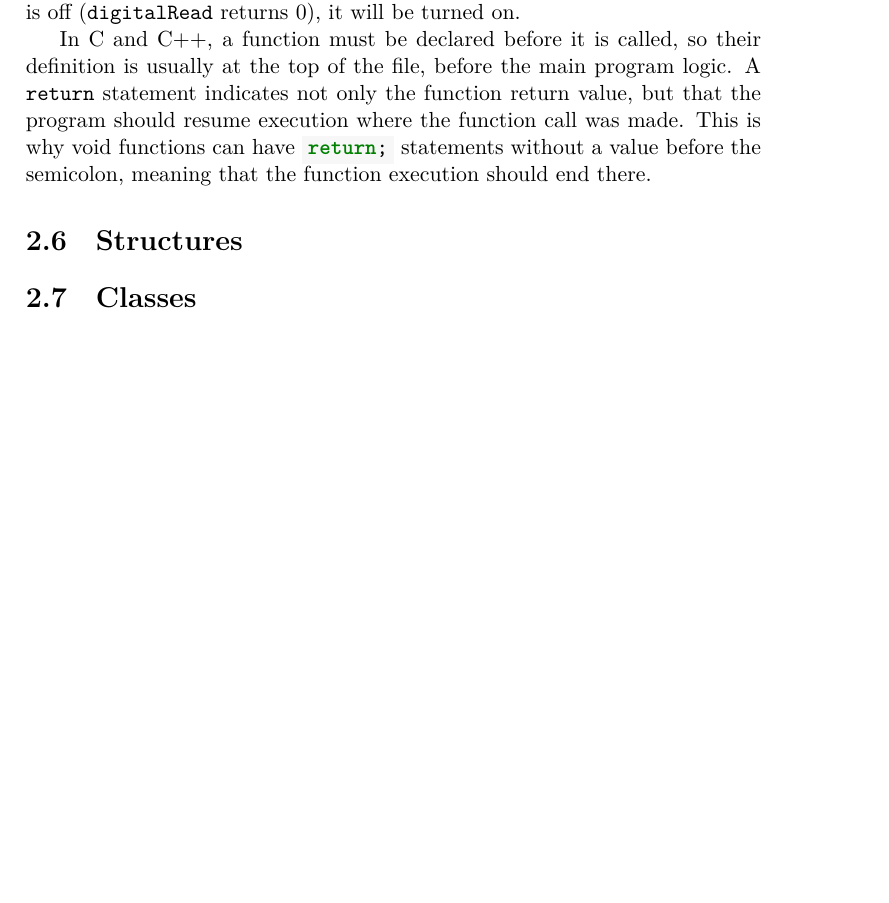
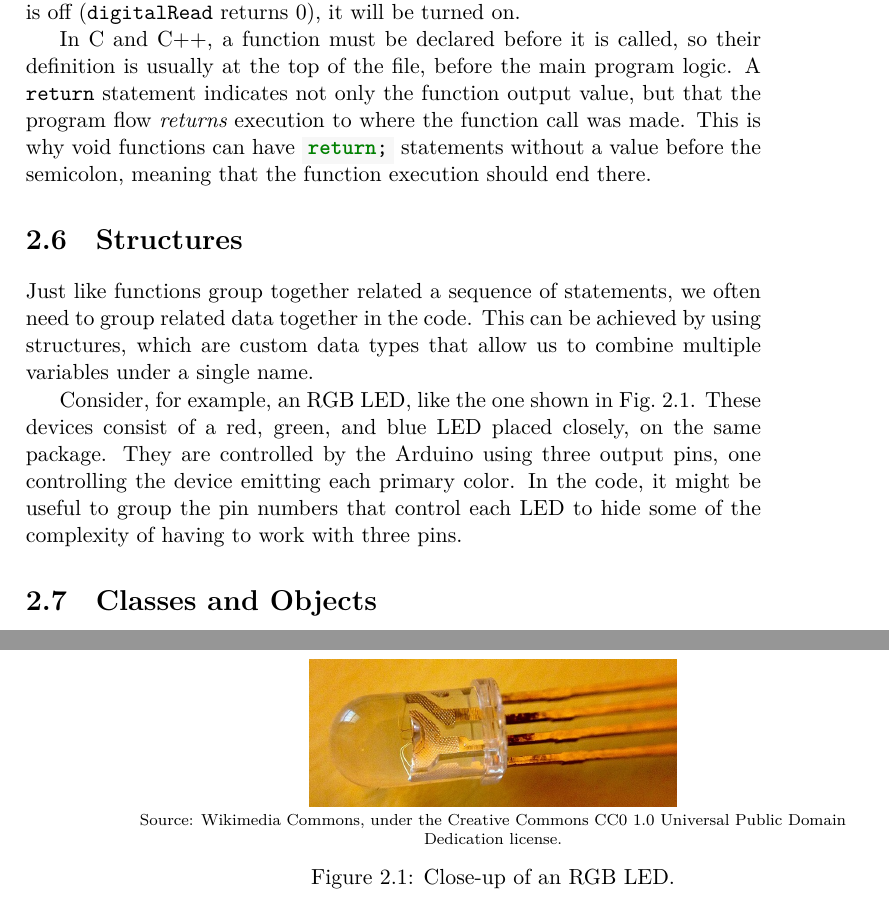
Before and after one commit to dimasad/arduino-book, a LaTeX thesis (main.tex, which reads programming-basics.tex): part of page 25 of 27 before the commit and two parts of pages 27 and 28 of 29 after it, the two joined at a grey line, cut so that both start at the same text, the shorter picture padded with empty space. Compiled offline with XeLaTeX.

Commit message:
Started the structures subsection.

```diff
--- a/programming-basics.tex
+++ b/programming-basics.tex
@@ -402,11 +402,29 @@ This way, if the LED is on (\texttt{digitalRead} returns 1), it will be turned o
 Conversely, if the LED is off (\texttt{digitalRead} returns 0), it will be turned on.
 
 In C and C++, a function must be declared before it is called, so their definition is usually at the top of the file, before the main program logic.
-A \texttt{return} statement indicates not only the function return value, but that the program should resume execution where the function call was made.
+A \texttt{return} statement indicates not only the function output value, but that the program flow \emph{returns} execution to where the function call was made.
 This is why void functions can have \inocodei{return;} statements without a value before the semicolon, meaning that the function execution should end there.
 
 \section{Structures}
-\section{Classes}
+Just like functions group together related a sequence of statements, we often need to group related data together in the code.
+This can be achieved by using structures, which are custom data types that allow us to combine multiple variables under a single name.
+
+\begin{figure}[b]
+  \centering
+  \includegraphics[width=0.5\textwidth]{img/RGB_led_detail.jpg}
+  \\ \scriptsize
+  Source: \href{https://commons.wikimedia.org/wiki/File%3ARGB_led_detail.jpg}{Wikimedia Commons}, under the \href{https://creativecommons.org/publicdomain/zero/1.0/deed.en}{Creative Commons CC0 1.0 Universal Public Domain Dedication} license.
+  \caption{Close-up of an RGB LED.}
+  \label{fig:rgb-led}
+\end{figure}
+
+Consider, for example, an RGB LED, like the one shown in Fig.~\ref{fig:rgb-led}.
+These devices consist of a red, green, and blue LED placed closely, on the same package.
+They are controlled by the Arduino using three output pins, one controlling the device emitting each primary color.
+In the code, it might be useful to group the pin numbers that control each LED to hide some of the complexity of having to work with three pins.
+
+\section{Classes and Objects}
+
 
 %%% Local Variables:
 %%% TeX-master: "main"
```
Also changed, not shown: main.tex (+1 -0 lines), pretextual.tex (added, +2 -0 lines), img/RGB_led_detail.jpg (added).
